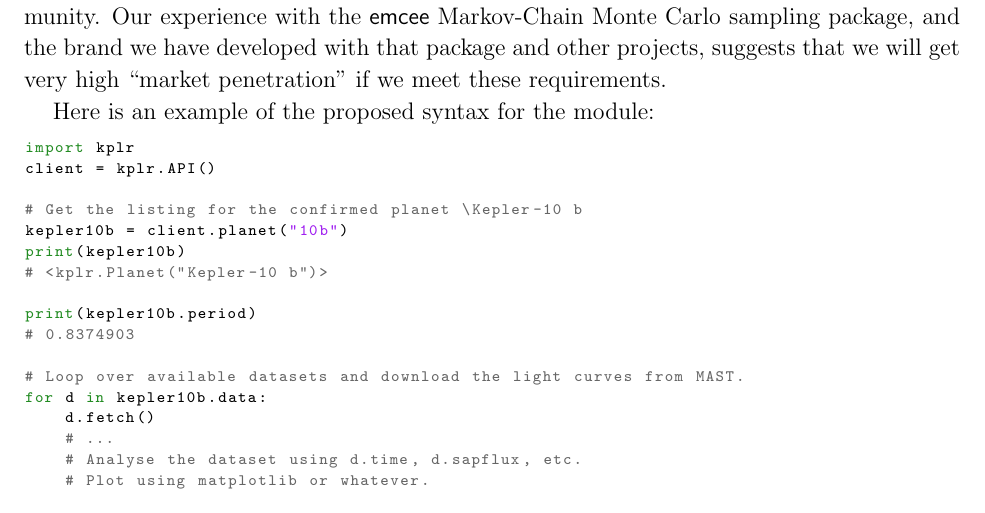
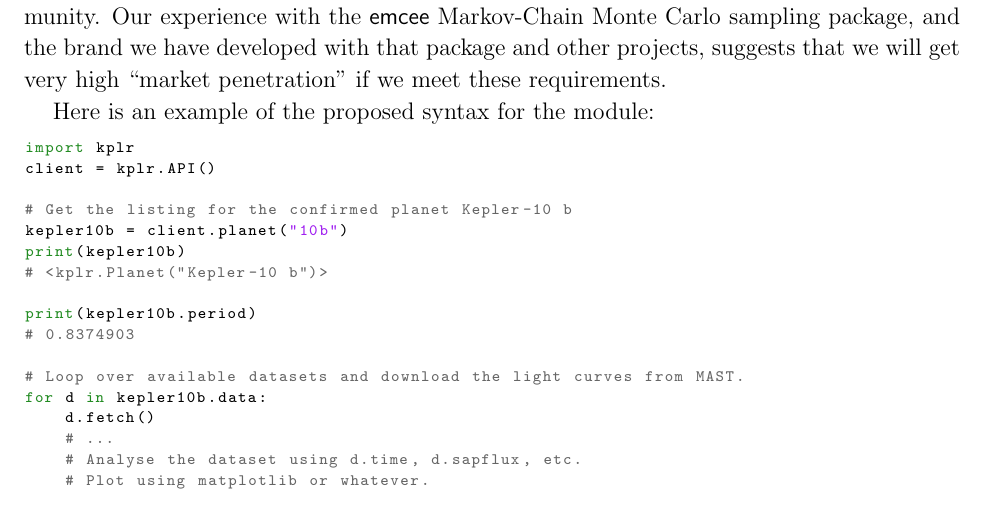
Before and after one commit to davidwhogg/smartcard, a LaTeX paper (document/description.tex): part of page 3 of 18, cut so that both start at the same text. Compiled offline with pdfLaTeX.

Commit message:
small typo in kplr src code

```diff
--- a/document/description.tex
+++ b/document/description.tex
@@ -205,7 +205,7 @@
 import kplr
 client = kplr.API()
 
-# Get the listing for the confirmed planet \Kepler-10 b
+# Get the listing for the confirmed planet Kepler-10 b
 kepler10b = client.planet("10b")
 print(kepler10b)
 # <kplr.Planet("Kepler-10 b")>
```
